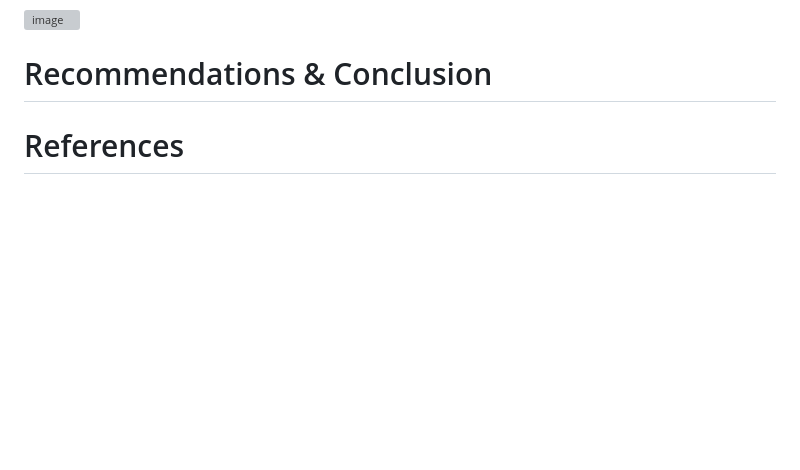
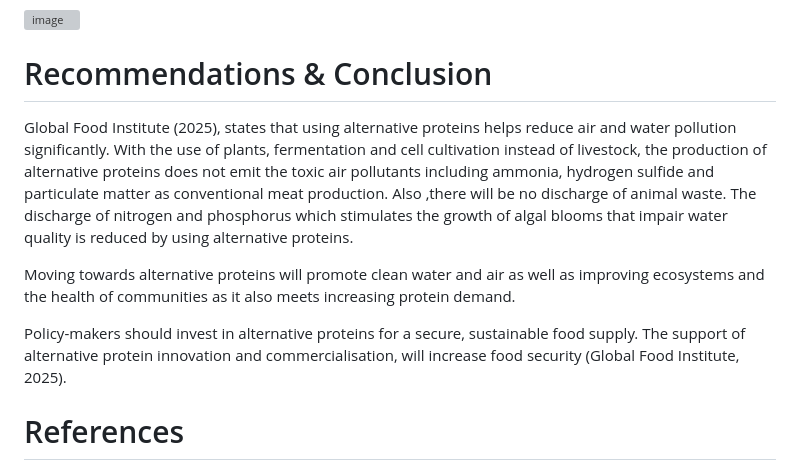
Before and after one commit to omari-kd/Environmental-Impact-on-Food-Production, a Markdown page: README.md, the part around the change. GitHub-like rendering; blank space fills up the shorter version; grey boxes are pictures that could not be loaded.

```diff
--- a/README.md
+++ b/README.md
@@ -246,6 +246,13 @@ The box plot compares freshwater use by food category. Animal-based food has a h
 
 # Recommendations & Conclusion
 
+Global Food Institute (2025), states that using alternative proteins helps reduce air and water pollution significantly. With the use of plants, fermentation and cell cultivation instead of livestock, the production of alternative proteins does not emit the toxic air pollutants including ammonia, hydrogen sulfide and particulate matter as conventional meat production. Also ,there will be no discharge of animal waste. The discharge of nitrogen and phosphorus which stimulates the growth of algal blooms that impair water  quality is reduced by using alternative proteins.
+
+Moving towards alternative proteins will promote clean water and air as well as improving ecosystems and the health of communities as it also meets increasing protein demand.
+
+Policy-makers should invest in alternative proteins for a secure, sustainable food supply. The support of alternative protein innovation and commercialisation, will increase food security (Global Food Institute, 2025).
+
+
 
 # References
 - Beef Research Council. (n.d.). Environmental footprint of beef production. Retrieved from https://www.beefresearch.ca/topics/environmental-footprint-of-beef-production/#:~:text=The%20beef%20environmental%20footprint%20has,produced%20by%20plants%20and%20animals.
```
